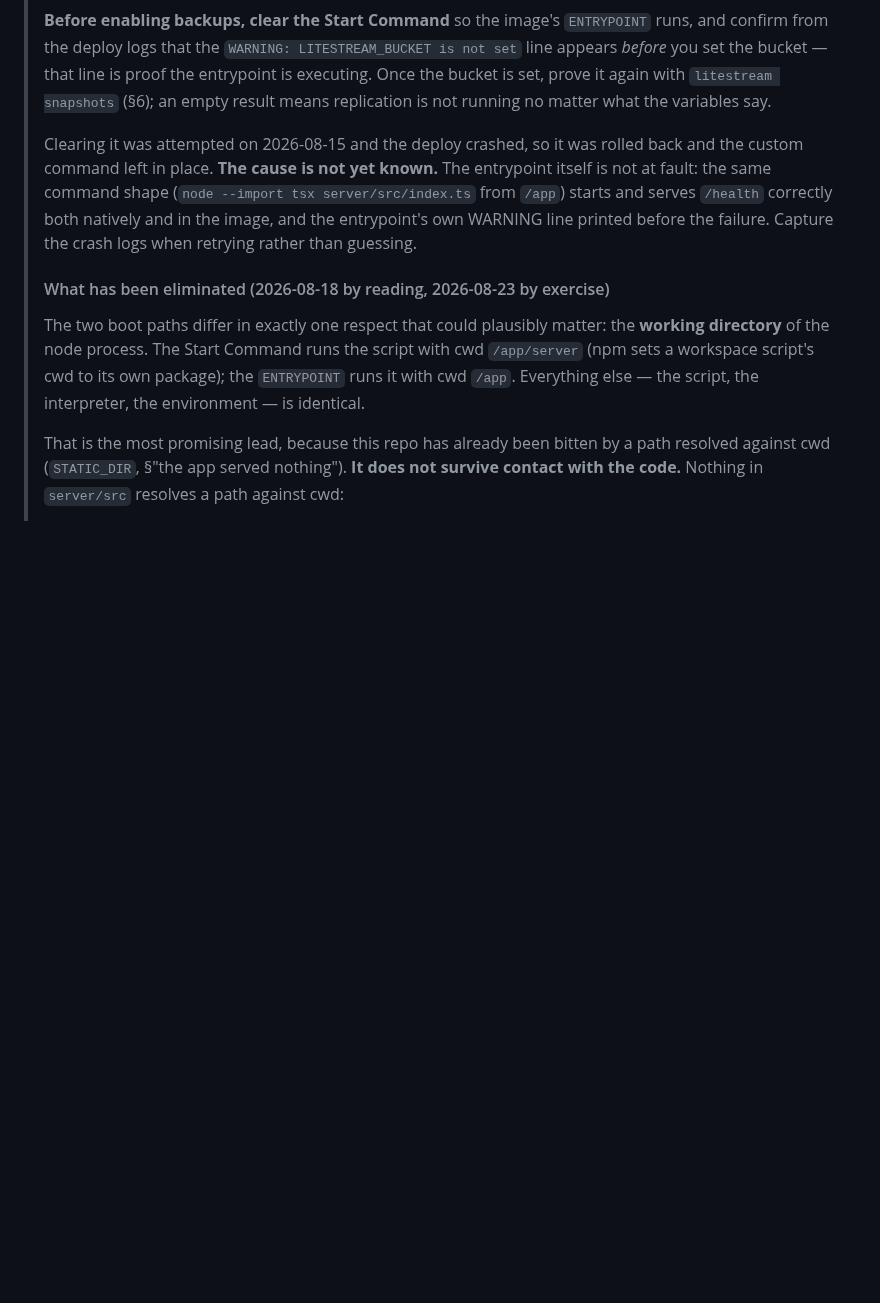
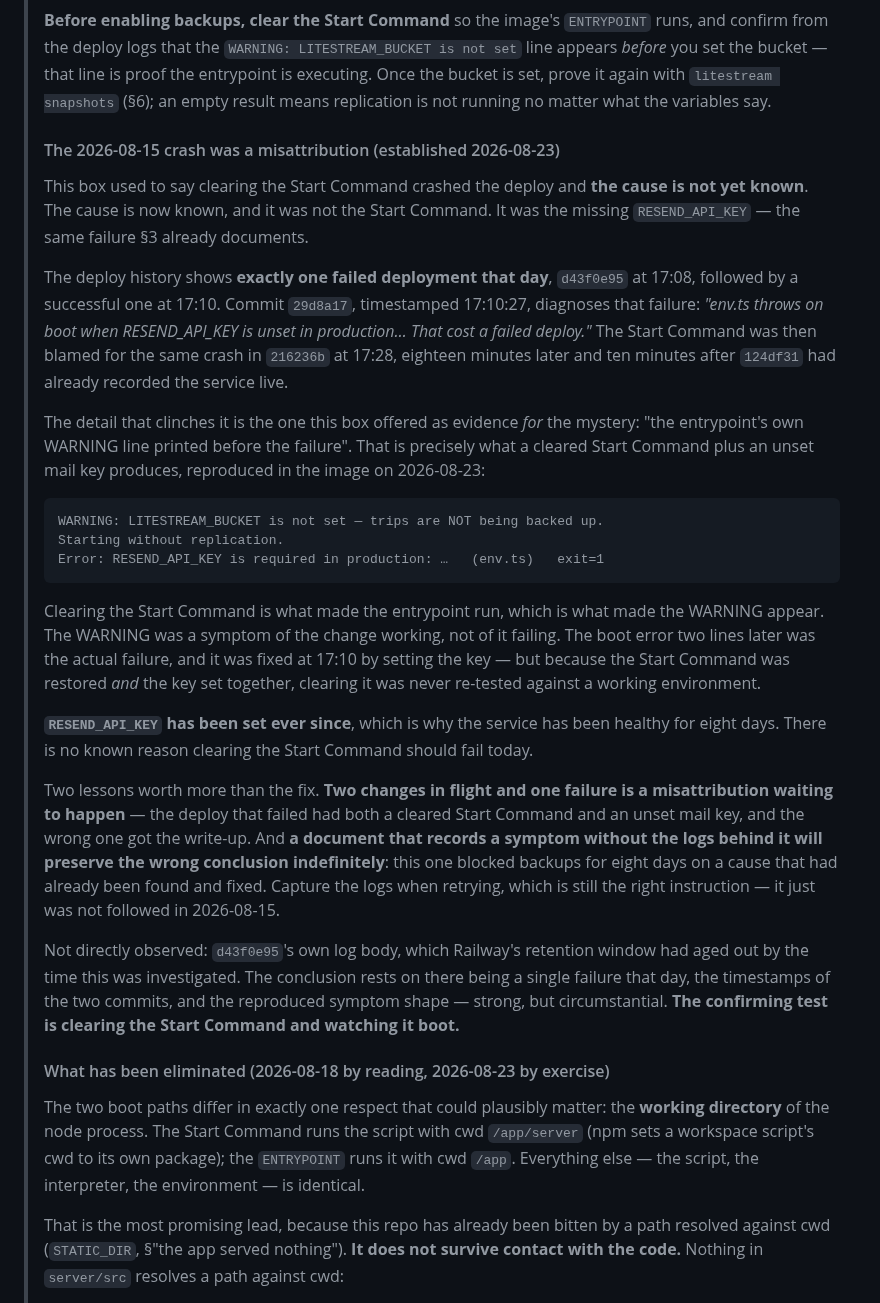
Before and after one commit to MisterShack/travel-app, a Markdown page: DEPLOY.md, the part around the change. Rendered like a GitHub page; blank space fills up the shorter version.

````diff
--- a/DEPLOY.md
+++ b/DEPLOY.md
@@ -187,11 +187,48 @@ and confirm you are not seeing that line.**
 > set, prove it again with `litestream snapshots` (§6); an empty result means replication is not
 > running no matter what the variables say.
 >
-> Clearing it was attempted on 2026-08-15 and the deploy crashed, so it was rolled back and the
-> custom command left in place. **The cause is not yet known.** The entrypoint itself is not at
-> fault: the same command shape (`node --import tsx server/src/index.ts` from `/app`) starts and
-> serves `/health` correctly both natively and in the image, and the entrypoint's own WARNING line
-> printed before the failure. Capture the crash logs when retrying rather than guessing.
+> #### The 2026-08-15 crash was a misattribution (established 2026-08-23)
+>
+> This box used to say clearing the Start Command crashed the deploy and **the cause is not yet
+> known**. The cause is now known, and it was not the Start Command. It was the missing
+> `RESEND_API_KEY` — the same failure §3 already documents.
+>
+> The deploy history shows **exactly one failed deployment that day**, `d43f0e95` at 17:08,
+> followed by a successful one at 17:10. Commit `29d8a17`, timestamped 17:10:27, diagnoses that
+> failure: *"env.ts throws on boot when RESEND_API_KEY is unset in production… That cost a failed
+> deploy."* The Start Command was then blamed for the same crash in `216236b` at 17:28, eighteen
+> minutes later and ten minutes after `124df31` had already recorded the service live.
+>
+> The detail that clinches it is the one this box offered as evidence *for* the mystery: "the
+> entrypoint's own WARNING line printed before the failure". That is precisely what a cleared Start
+> Command plus an unset mail key produces, reproduced in the image on 2026-08-23:
+>
+> ```
+> WARNING: LITESTREAM_BUCKET is not set — trips are NOT being backed up.
+> Starting without replication.
+> Error: RESEND_API_KEY is required in production: …   (env.ts)   exit=1
+> ```
+>
+> Clearing the Start Command is what made the entrypoint run, which is what made the WARNING
+> appear. The WARNING was a symptom of the change working, not of it failing. The boot error two
+> lines later was the actual failure, and it was fixed at 17:10 by setting the key — but because the
+> Start Command was restored *and* the key set together, clearing it was never re-tested against a
+> working environment.
+>
+> **`RESEND_API_KEY` has been set ever since**, which is why the service has been healthy for eight
+> days. There is no known reason clearing the Start Command should fail today.
+>
+> Two lessons worth more than the fix. **Two changes in flight and one failure is a
+> misattribution waiting to happen** — the deploy that failed had both a cleared Start Command and
+> an unset mail key, and the wrong one got the write-up. And **a document that records a symptom
+> without the logs behind it will preserve the wrong conclusion indefinitely**: this one blocked
+> backups for eight days on a cause that had already been found and fixed. Capture the logs when
+> retrying, which is still the right instruction — it just was not followed in 2026-08-15.
+>
+> Not directly observed: `d43f0e95`'s own log body, which Railway's retention window had aged out
+> by the time this was investigated. The conclusion rests on there being a single failure that day,
+> the timestamps of the two commits, and the reproduced symptom shape — strong, but circumstantial.
+> **The confirming test is clearing the Start Command and watching it boot.**
 >
 > #### What has been eliminated (2026-08-18 by reading, 2026-08-23 by exercise)
 >
````
Also changed, not shown: ROADMAP.md (+18 -15 lines).
